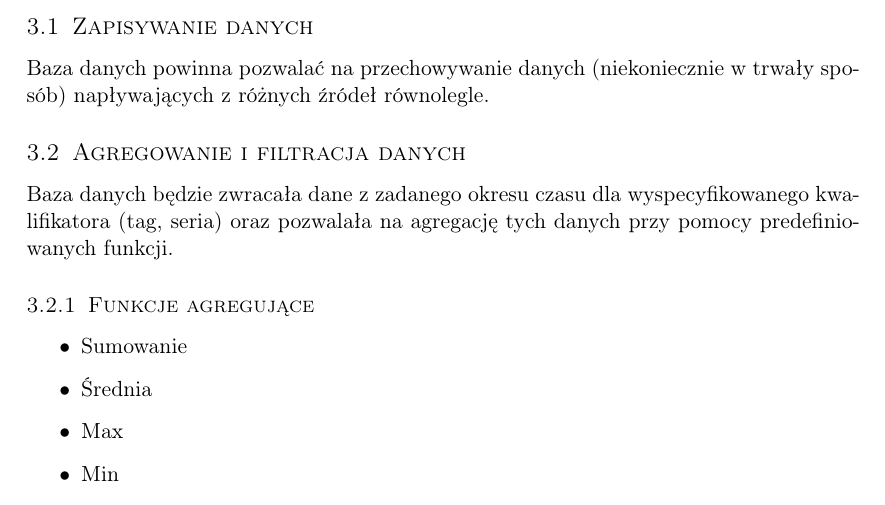
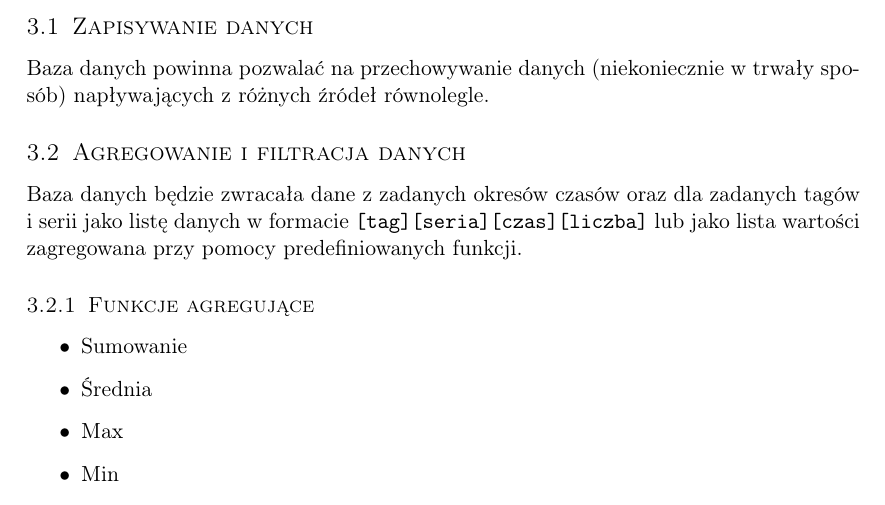
Before and after one commit to d-d-j/ddj_store, a LaTeX document (docs/main.tex): part of page 3 of 5, cut so that both start at the same text. Compiled offline with pdfLaTeX.

Commit message:
FIx agregationd description

```diff
--- a/docs/main.tex
+++ b/docs/main.tex
@@ -151,8 +151,8 @@ danych powinna umożliwiać szybką ich agregację oraz filtrowanie.
     Baza danych powinna pozwalać na przechowywanie danych (niekoniecznie w trwały sposób) napływających z różnych źródeł
     równolegle.
     \subsection{Agregowanie i filtracja danych }
-    Baza danych będzie zwracała dane z zadanego okresu czasu dla wyspecyfikowanego kwalifikatora (tag, seria) oraz pozwalała
-    na agregację tych danych przy pomocy predefiniowanych funkcji.
+    Baza danych będzie zwracała dane z zadanych okresów czasów oraz dla zadanych tagów i serii jako listę danych w
+    formacie \texttt{[tag][seria][czas][liczba]} lub jako lista wartości zagregowana przy pomocy predefiniowanych funkcji.
         \subsubsection{Funkcje agregujące}
         \begin{itemize}
             \item Sumowanie
```
